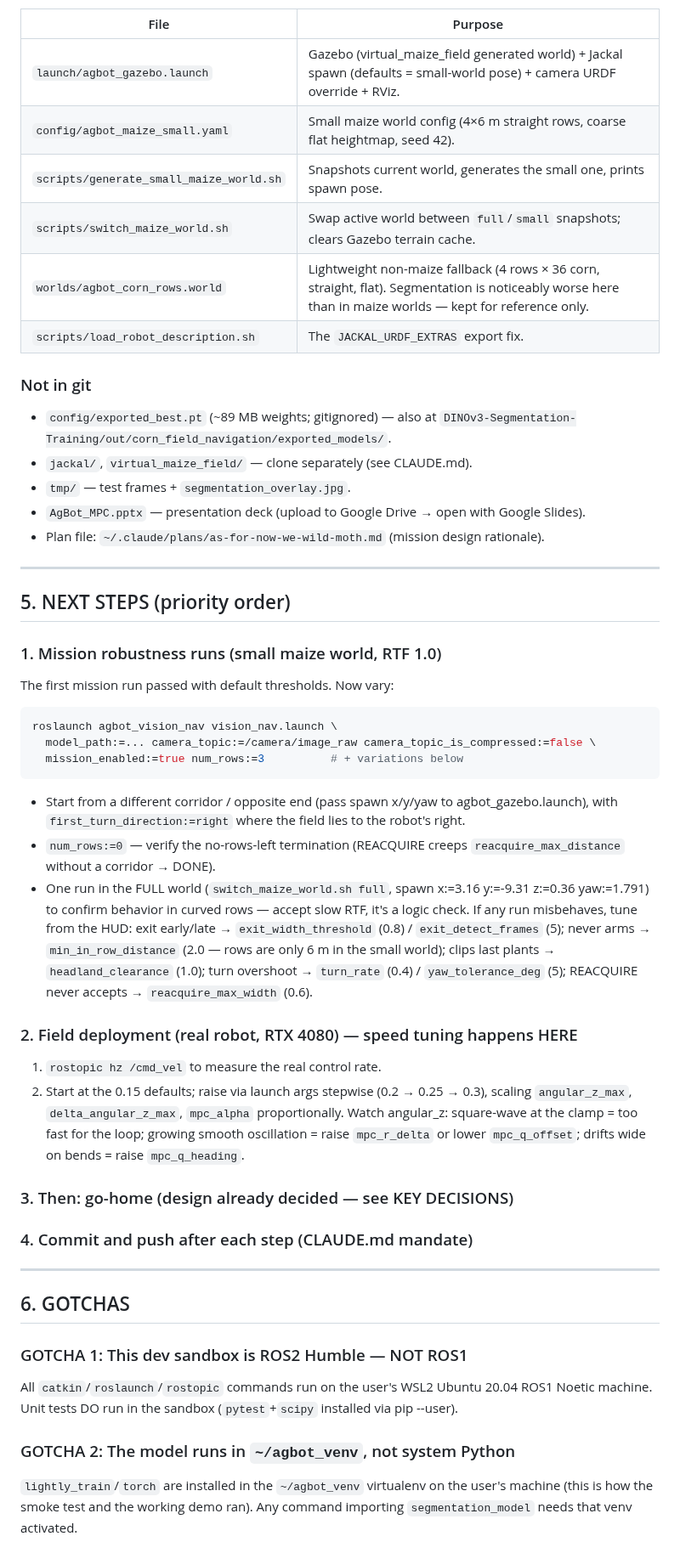
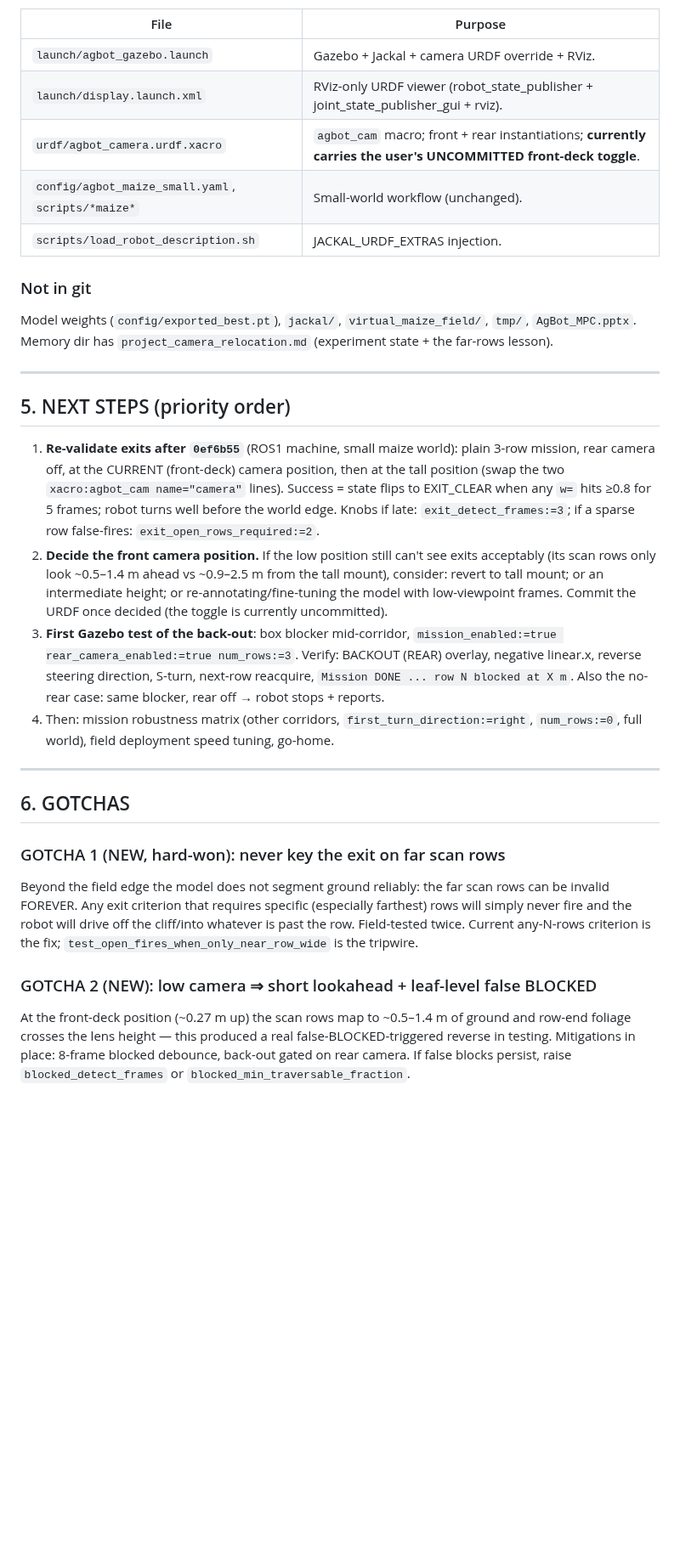
Before and after one commit to WeiChien5241/agbot-control-ws, a Markdown page: HANDOFF3.md, the part around one of its changes. Shown at 85% size. Drawn GitHub-style; blank space fills up the shorter version.

````diff
--- a/HANDOFF3.md
+++ b/HANDOFF3.md
@@ -191,67 +173,57 @@ override in the field, scaling clamps and mpc_alpha with speed.
 | File | Purpose |
 |---|---|
-| `launch/agbot_gazebo.launch` | Gazebo (virtual_maize_field generated world) + Jackal spawn (defaults = small-world pose) + camera URDF override + RViz. |
-| `config/agbot_maize_small.yaml` | Small maize world config (4×6 m straight rows, coarse flat heightmap, seed 42). |
-| `scripts/generate_small_maize_world.sh` | Snapshots current world, generates the small one, prints spawn pose. |
-| `scripts/switch_maize_world.sh` | Swap active world between `full`/`small` snapshots; clears Gazebo terrain cache. |
-| `worlds/agbot_corn_rows.world` | Lightweight non-maize fallback (4 rows × 36 corn, straight, flat). Segmentation is noticeably worse here than in maize worlds — kept for reference only. |
-| `scripts/load_robot_description.sh` | The `JACKAL_URDF_EXTRAS` export fix. |
+| `launch/agbot_gazebo.launch` | Gazebo + Jackal + camera URDF override + RViz. |
+| `launch/display.launch.xml` | RViz-only URDF viewer (robot_state_publisher + joint_state_publisher_gui + rviz). |
+| `urdf/agbot_camera.urdf.xacro` | `agbot_cam` macro; front + rear instantiations; **currently carries the user's UNCOMMITTED front-deck toggle**. |
+| `config/agbot_maize_small.yaml`, `scripts/*maize*` | Small-world workflow (unchanged). |
+| `scripts/load_robot_description.sh` | JACKAL_URDF_EXTRAS injection. |
 
 ### Not in git
-- `config/exported_best.pt` (~89 MB weights; gitignored) — also at `DINOv3-Segmentation-Training/out/corn_field_navigation/exported_models/`.
-- `jackal/`, `virtual_maize_field/` — clone separately (see CLAUDE.md).
-- `tmp/` — test frames + `segmentation_overlay.jpg`.
-- `AgBot_MPC.pptx` — presentation deck (upload to Google Drive → open with Google Slides).
-- Plan file: `~/.claude/plans/as-for-now-we-wild-moth.md` (mission design rationale).
+Model weights (`config/exported_best.pt`), `jackal/`, `virtual_maize_field/`,
+`tmp/`, `AgBot_MPC.pptx`. Memory dir has `project_camera_relocation.md`
+(experiment state + the far-rows lesson).
 
 ---
 
 ## 5. NEXT STEPS (priority order)
 
-### 1. Mission robustness runs (small maize world, RTF 1.0)
-The first mission run passed with default thresholds. Now vary:
-```bash
-roslaunch agbot_vision_nav vision_nav.launch \
-  model_path:=... camera_topic:=/camera/image_raw camera_topic_is_compressed:=false \
-  mission_enabled:=true num_rows:=3          # + variations below
-```
-- Start from a different corridor / opposite end (pass spawn x/y/yaw to
-  agbot_gazebo.launch), with `first_turn_direction:=right` where the field
-  lies to the robot's right.
-- `num_rows:=0` — verify the no-rows-left termination (REACQUIRE creeps
-  `reacquire_max_distance` without a corridor → DONE).
-- One run in the FULL world (`switch_maize_world.sh full`, spawn
-  x:=3.16 y:=-9.31 z:=0.36 yaw:=1.791) to confirm behavior in curved rows —
-  accept slow RTF, it's a logic check.
-If any run misbehaves, tune from the HUD: exit early/late →
-`exit_width_threshold` (0.8) / `exit_detect_frames` (5); never arms →
-`min_in_row_distance` (2.0 — rows are only 6 m in the small world); clips last
-plants → `headland_clearance` (1.0); turn overshoot → `turn_rate` (0.4) /
-`yaw_tolerance_deg` (5); REACQUIRE never accepts → `reacquire_max_width` (0.6).
-
-### 2. Field deployment (real robot, RTX 4080) — speed tuning happens HERE
-1. `rostopic hz /cmd_vel` to measure the real control rate.
-2. Start at the 0.15 defaults; raise via launch args stepwise
-   (0.2 → 0.25 → 0.3), scaling `angular_z_max`, `delta_angular_z_max`,
-   `mpc_alpha` proportionally. Watch angular_z: square-wave at the clamp =
-   too fast for the loop; growing smooth oscillation = raise `mpc_r_delta`
-   or lower `mpc_q_offset`; drifts wide on bends = raise `mpc_q_heading`.
-
-### 3. Then: go-home (design already decided — see KEY DECISIONS)
-
-### 4. Commit and push after each step (CLAUDE.md mandate)
+1. **Re-validate exits after `0ef6b55`** (ROS1 machine, small maize world):
+   plain 3-row mission, rear camera off, at the CURRENT (front-deck) camera
+   position, then at the tall position (swap the two `xacro:agbot_cam
+   name="camera"` lines). Success = state flips to EXIT_CLEAR when any `w=`
+   hits ≥0.8 for 5 frames; robot turns well before the world edge. Knobs if
+   late: `exit_detect_frames:=3`; if a sparse row false-fires:
+   `exit_open_rows_required:=2`.
+2. **Decide the front camera position.** If the low position still can't see
+   exits acceptably (its scan rows only look ~0.5–1.4 m ahead vs ~0.9–2.5 m
+   from the tall mount), consider: revert to tall mount; or an intermediate
+   height; or re-annotating/fine-tuning the model with low-viewpoint frames.
+   Commit the URDF once decided (the toggle is currently uncommitted).
+3. **First Gazebo test of the back-out**: box blocker mid-corridor,
+   `mission_enabled:=true rear_camera_enabled:=true num_rows:=3`. Verify:
+   BACKOUT (REAR) overlay, negative linear.x, reverse steering direction,
+   S-turn, next-row reacquire, `Mission DONE ... row N blocked at X m`.
+   Also the no-rear case: same blocker, rear off → robot stops + reports.
+4. Then: mission robustness matrix (other corridors,
+   `first_turn_direction:=right`, `num_rows:=0`, full world), field
+   deployment speed tuning, go-home.
 
 ---
 
 ## 6. GOTCHAS
 
-### GOTCHA 1: This dev sandbox is ROS2 Humble — NOT ROS1
-All `catkin`/`roslaunch`/`rostopic` commands run on the user's WSL2 Ubuntu
-20.04 ROS1 Noetic machine. Unit tests DO run in the sandbox
-(`pytest`+`scipy` installed via pip --user).
+### GOTCHA 1 (NEW, hard-won): never key the exit on far scan rows
+Beyond the field edge the model does not segment ground reliably: the far
+scan rows can be invalid FOREVER. Any exit criterion that requires specific
+(especially farthest) rows will simply never fire and the robot will drive
+off the cliff/into whatever is past the row. Field-tested twice. Current
+any-N-rows criterion is the fix; `test_open_fires_when_only_near_row_wide`
+is the tripwire.
 
-### GOTCHA 2: The model runs in `~/agbot_venv`, not system Python
-`lightly_train`/`torch` are installed in the `~/agbot_venv` virtualenv on the
-user's machine (this is how the smoke test and the working demo ran). Any
-command importing `segmentation_model` needs that venv activated.
+### GOTCHA 2 (NEW): low camera ⇒ short lookahead + leaf-level false BLOCKED
+At the front-deck position (~0.27 m up) the scan rows map to ~0.5–1.4 m of
+ground and row-end foliage crosses the lens height — this produced a real
+false-BLOCKED-triggered reverse in testing. Mitigations in place: 8-frame
+blocked debounce, back-out gated on rear camera. If false blocks persist,
+raise `blocked_detect_frames` or `blocked_min_traversable_fraction`.
 
````
Also changed, not shown: other parts of HANDOFF3.md (+174 -203 lines).
